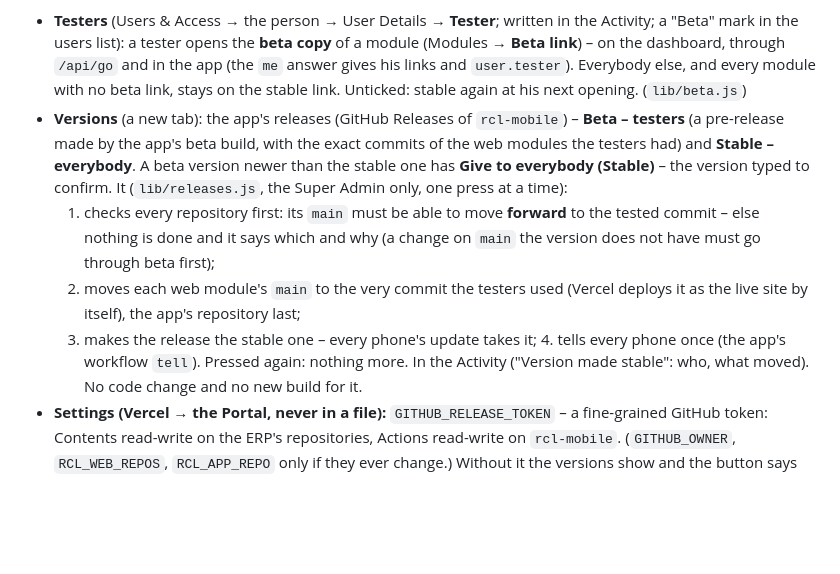
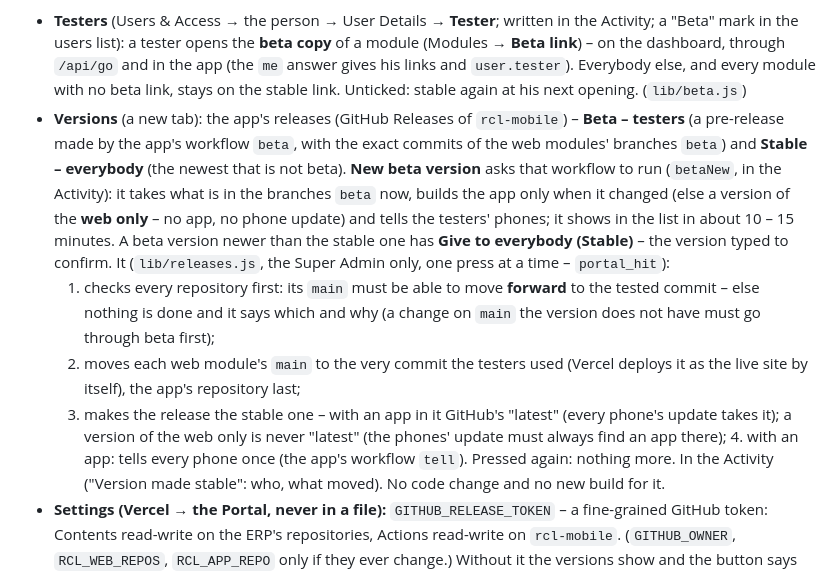
Before and after one commit to khandagalesuraj48-sys/rcl-portal, a Markdown page: README.md, the part around the change. GitHub-like rendering; blank space fills up the shorter version.

Commit message:
README: New beta version and the versions of the web only
Co-Authored-By: Claude Opus 5.5 <noreply@anthropic.com>
Claude-Session: https://claude.ai/code/session_01XSqYFVL6aBM3vhiHD4bnxW

```diff
--- a/README.md
+++ b/README.md
@@ -91,14 +91,18 @@ sangahla".
   `me` answer gives his links and `user.tester`). Everybody else, and every module with no beta link, stays on the stable link.
   Unticked: stable again at his next opening. (`lib/beta.js`)
 * **Versions** (a new tab): the app's releases (GitHub Releases of `rcl-mobile`) – **Beta – testers** (a pre-release made by the app's
-  beta build, with the exact commits of the web modules the testers had) and **Stable – everybody**. A beta version newer than the
-  stable one has **Give to everybody (Stable)** – the version typed to confirm. It (`lib/releases.js`, the Super Admin only, one press
-  at a time):
+  workflow `beta`, with the exact commits of the web modules' branches `beta`) and **Stable – everybody** (the newest that is not
+  beta). **New beta version** asks that workflow to run (`betaNew`, in the Activity): it takes what is in the branches `beta` now,
+  builds the app only when it changed (else a version of the **web only** – no app, no phone update) and tells the testers' phones;
+  it shows in the list in about 10 – 15 minutes. A beta version newer than the stable one has **Give to everybody (Stable)** – the
+  version typed to confirm. It (`lib/releases.js`, the Super Admin only, one press at a time – `portal_hit`):
   1. checks every repository first: its `main` must be able to move **forward** to the tested commit – else nothing is done and it says
      which and why (a change on `main` the version does not have must go through beta first);
   2. moves each web module's `main` to the very commit the testers used (Vercel deploys it as the live site by itself), the app's
      repository last;
-  3. makes the release the stable one – every phone's update takes it; 4. tells every phone once (the app's workflow `tell`).
+  3. makes the release the stable one – with an app in it GitHub's "latest" (every phone's update takes it); a version of the web
+     only is never "latest" (the phones' update must always find an app there); 4. with an app: tells every phone once (the app's
+     workflow `tell`).
   Pressed again: nothing more. In the Activity ("Version made stable": who, what moved). No code change and no new build for it.
 * **Settings (Vercel → the Portal, never in a file):** `GITHUB_RELEASE_TOKEN` – a fine-grained GitHub token: Contents read-write on
   the ERP's repositories, Actions read-write on `rcl-mobile`. (`GITHUB_OWNER`, `RCL_WEB_REPOS`, `RCL_APP_REPO` only if they ever
```
